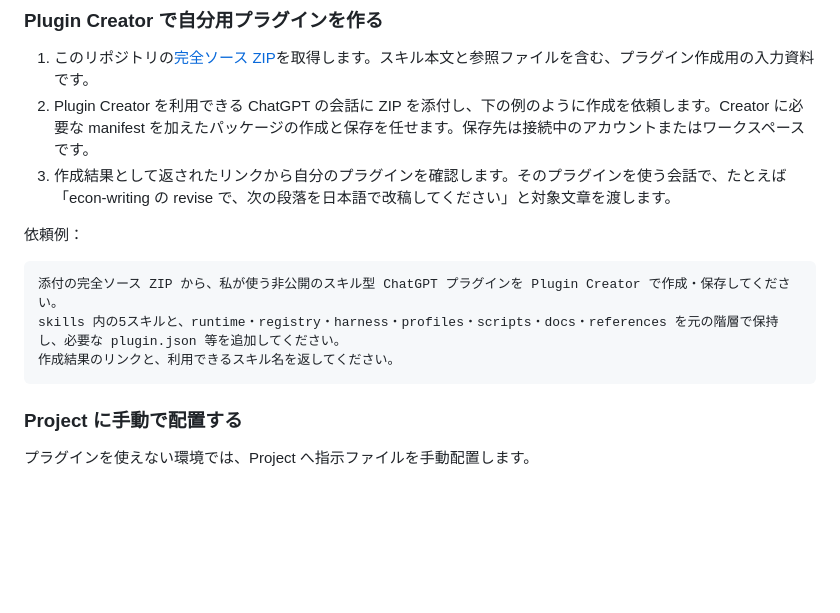
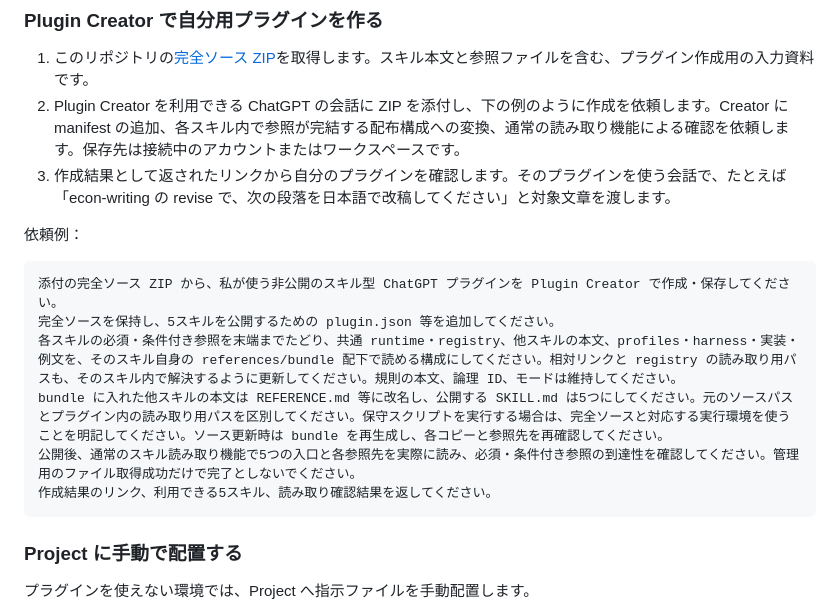
Before and after one commit to yoshimurahiroki/econ-project, a Markdown page: README.md, the part around the change. Rendered like a GitHub page; blank space fills up the shorter version.

Commit message:
Fix plugin packaging instructions for package-local resource loading

````diff
--- a/README.md
+++ b/README.md
@@ -73,15 +73,18 @@ ChatGPT では、自分用プラグインとして使う方法と、Project へ
 ### Plugin Creator で自分用プラグインを作る
 
 1. このリポジトリの[完全ソース ZIP](docs/ai/distributions/economics-workflow-v66-checked-20261017.zip)を取得します。スキル本文と参照ファイルを含む、プラグイン作成用の入力資料です。
-2. Plugin Creator を利用できる ChatGPT の会話に ZIP を添付し、下の例のように作成を依頼します。Creator に必要な manifest を加えたパッケージの作成と保存を任せます。保存先は接続中のアカウントまたはワークスペースです。
+2. Plugin Creator を利用できる ChatGPT の会話に ZIP を添付し、下の例のように作成を依頼します。Creator に manifest の追加、各スキル内で参照が完結する配布構成への変換、通常の読み取り機能による確認を依頼します。保存先は接続中のアカウントまたはワークスペースです。
 3. 作成結果として返されたリンクから自分のプラグインを確認します。そのプラグインを使う会話で、たとえば「econ-writing の revise で、次の段落を日本語で改稿してください」と対象文章を渡します。
 
 依頼例：
 
 ```text
 添付の完全ソース ZIP から、私が使う非公開のスキル型 ChatGPT プラグインを Plugin Creator で作成・保存してください。
-skills 内の5スキルと、runtime・registry・harness・profiles・scripts・docs・references を元の階層で保持し、必要な plugin.json 等を追加してください。
-作成結果のリンクと、利用できるスキル名を返してください。
+完全ソースを保持し、5スキルを公開するための plugin.json 等を追加してください。
+各スキルの必須・条件付き参照を末端までたどり、共通 runtime・registry、他スキルの本文、profiles・harness・実装・例文を、そのスキル自身の references/bundle 配下で読める構成にしてください。相対リンクと registry の読み取り用パスも、そのスキル内で解決するように更新してください。規則の本文、論理 ID、モードは維持してください。
+bundle に入れた他スキルの本文は REFERENCE.md 等に改名し、公開する SKILL.md は5つにしてください。元のソースパスとプラグイン内の読み取り用パスを区別してください。保守スクリプトを実行する場合は、完全ソースと対応する実行環境を使うことを明記してください。ソース更新時は bundle を再生成し、各コピーと参照先を再確認してください。
+公開後、通常のスキル読み取り機能で5つの入口と各参照先を実際に読み、必須・条件付き参照の到達性を確認してください。管理用のファイル取得成功だけで完了としないでください。
+作成結果のリンク、利用できる5スキル、読み取り確認結果を返してください。
 ```
 
 ### Project に手動で配置する
````
